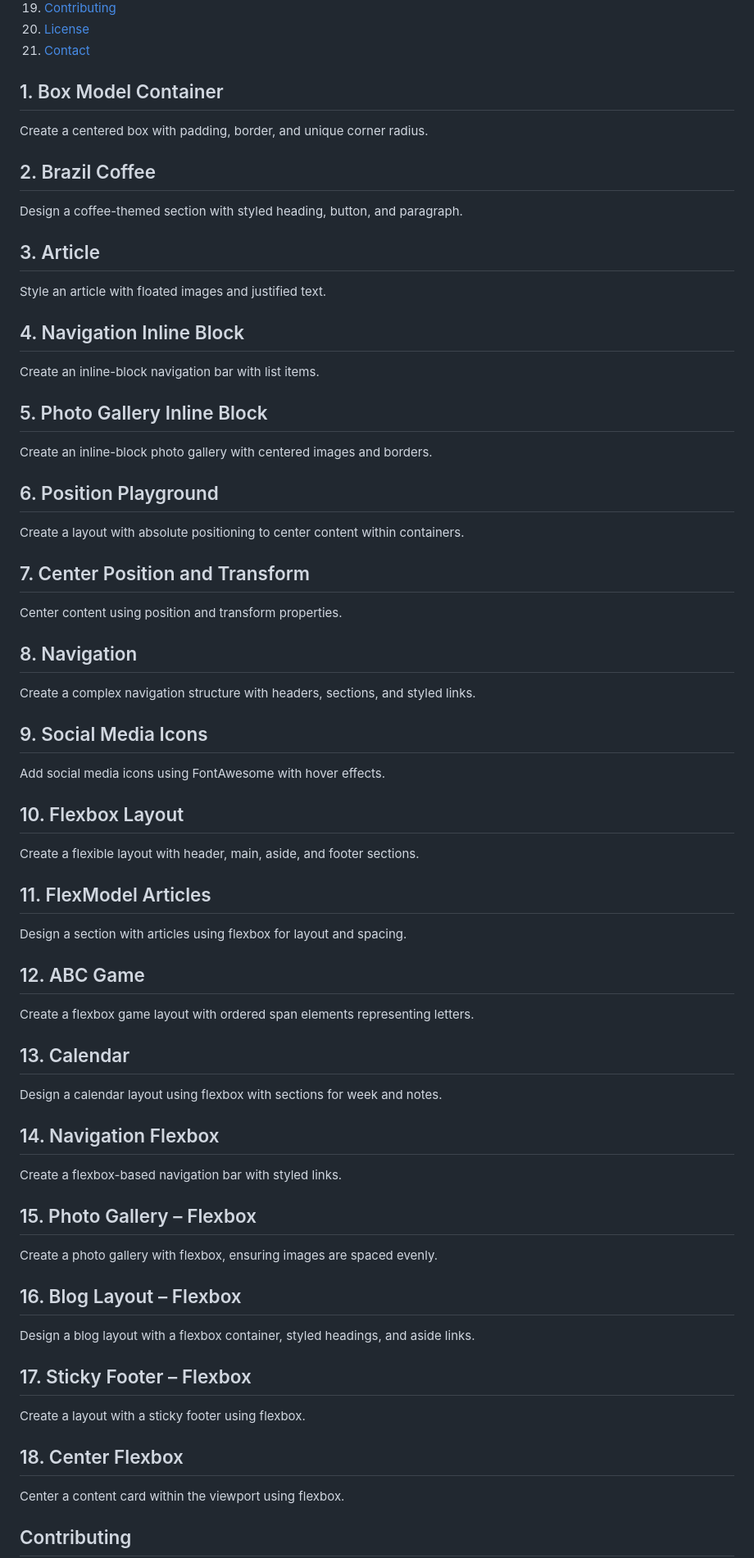
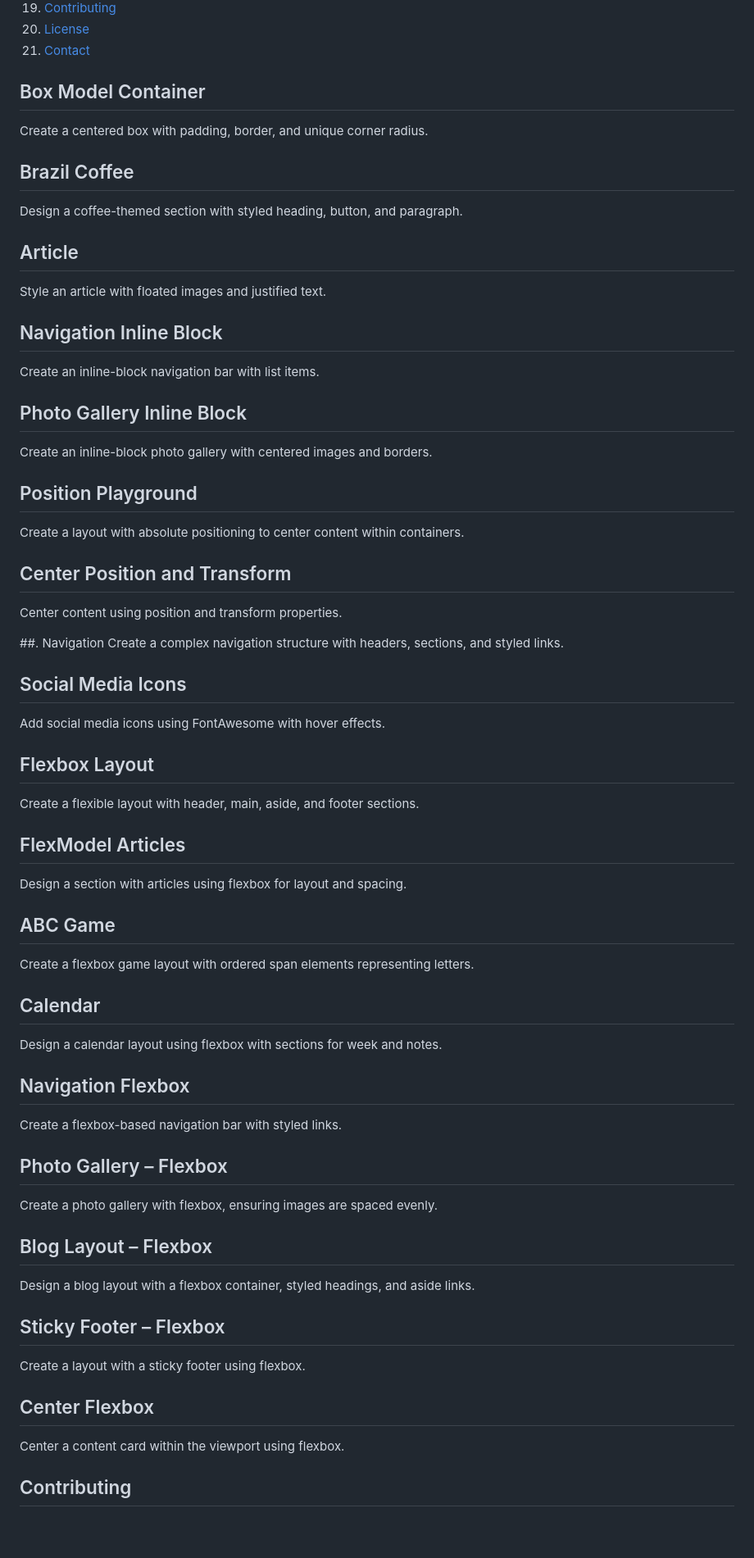
Before and after one commit to StefRuseva88/html-css-styles-part2, a Markdown page: README.md, the part around the change. Shown at 82% size. Drawn GitHub-style; blank space fills up the shorter version.

```diff
--- a/README.md
+++ b/README.md
@@ -29,58 +29,58 @@
 20. [License](#License)
 21. [Contact](#Contact)
 
-## 1. Box Model Container
+## Box Model Container
 Create a centered box with padding, border, and unique corner radius.
 
-## 2. Brazil Coffee
+## Brazil Coffee
 Design a coffee-themed section with styled heading, button, and paragraph.
 
-## 3. Article
+## Article
 Style an article with floated images and justified text.
 
-## 4. Navigation Inline Block
+## Navigation Inline Block
 Create an inline-block navigation bar with list items.
 
-## 5. Photo Gallery Inline Block
+## Photo Gallery Inline Block
 Create an inline-block photo gallery with centered images and borders.
 
-## 6. Position Playground
+## Position Playground
 Create a layout with absolute positioning to center content within containers.
 
-## 7. Center Position and Transform
+## Center Position and Transform
 Center content using position and transform properties.
 
-## 8. Navigation
+##. Navigation
 Create a complex navigation structure with headers, sections, and styled links.
 
-## 9. Social Media Icons
+## Social Media Icons
 Add social media icons using FontAwesome with hover effects.
 
-## 10. Flexbox Layout
+## Flexbox Layout
 Create a flexible layout with header, main, aside, and footer sections.
 
-## 11. FlexModel Articles
+## FlexModel Articles
 Design a section with articles using flexbox for layout and spacing.
 
-## 12. ABC Game
+## ABC Game
 Create a flexbox game layout with ordered span elements representing letters.
 
-## 13. Calendar
+## Calendar
 Design a calendar layout using flexbox with sections for week and notes.
 
-## 14. Navigation Flexbox
+## Navigation Flexbox
 Create a flexbox-based navigation bar with styled links.
 
-## 15. Photo Gallery – Flexbox
+## Photo Gallery – Flexbox
 Create a photo gallery with flexbox, ensuring images are spaced evenly.
 
-## 16. Blog Layout – Flexbox
+## Blog Layout – Flexbox
 Design a blog layout with a flexbox container, styled headings, and aside links.
 
-## 17. Sticky Footer – Flexbox
+## Sticky Footer – Flexbox
 Create a layout with a sticky footer using flexbox.
 
-## 18. Center Flexbox
+## Center Flexbox
 Center a content card within the viewport using flexbox.
 
 ## Contributing
```
